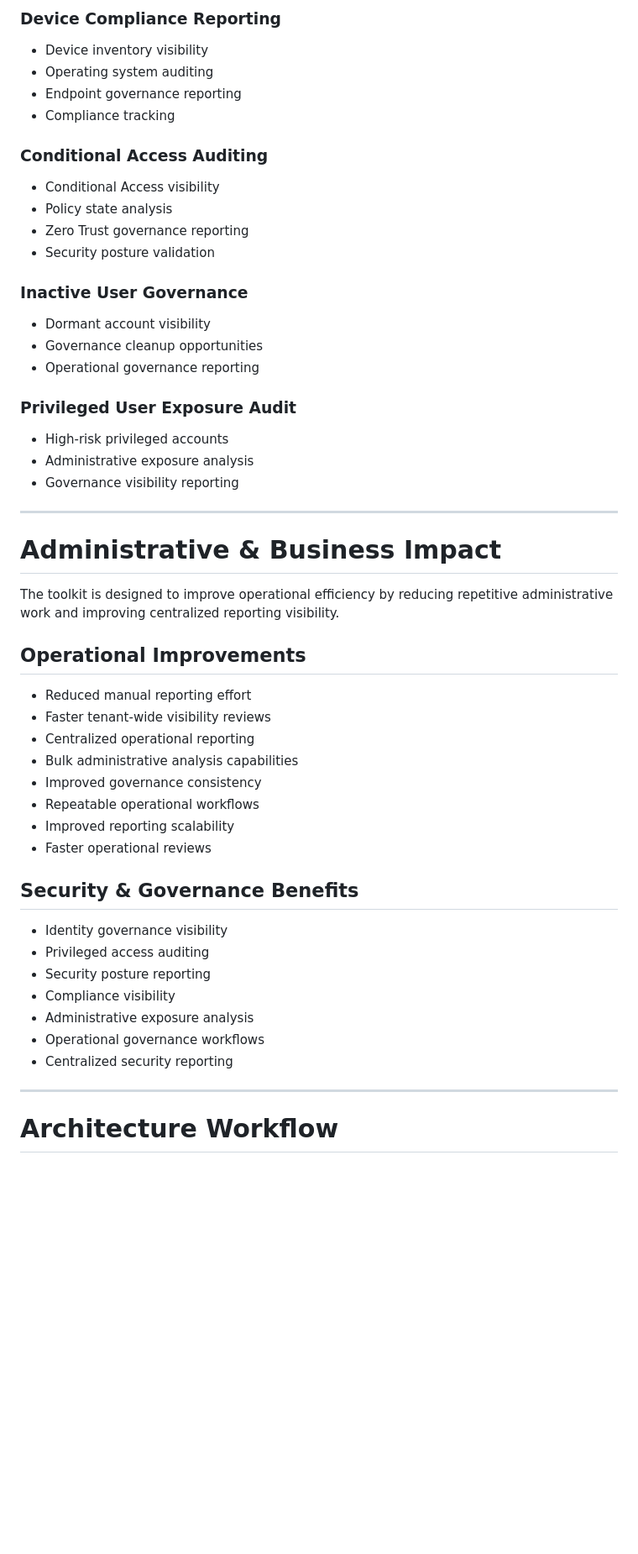
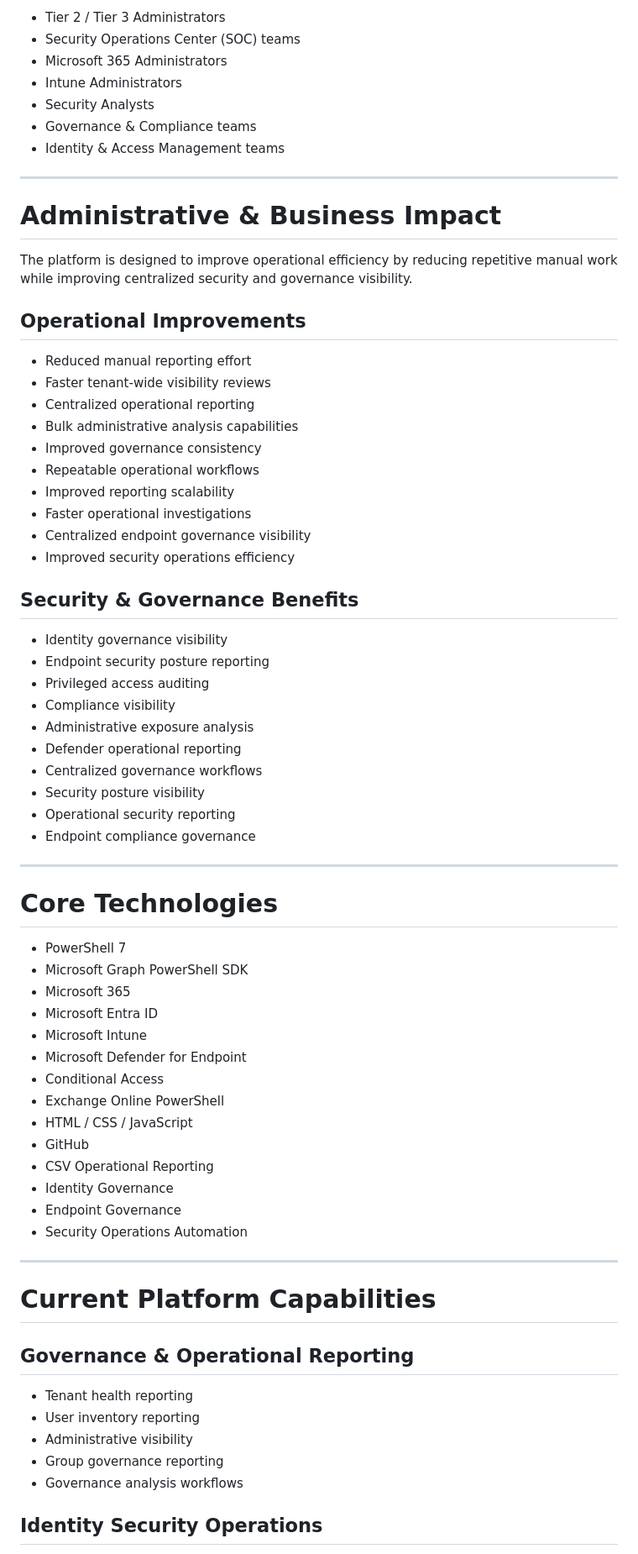
Before and after one commit to rahatislamanik-spec/Enterprise-IT-Security-Operations-Toolkit, a Markdown page: README.md, the part around one of its changes. Shown at 84% size. Rendered like a GitHub page; blank space fills up the shorter version.

```diff
--- a/README.md
+++ b/README.md
@@ -130,30 +156,16 @@ The overall goal is to reduce operational friction while improving visibility, r
-### Device Compliance Reporting
-- Device inventory visibility
-- Operating system auditing
-- Endpoint governance reporting
-- Compliance tracking
-
-### Conditional Access Auditing
-- Conditional Access visibility
-- Policy state analysis
-- Zero Trust governance reporting
-- Security posture validation
-
-### Inactive User Governance
-- Dormant account visibility
-- Governance cleanup opportunities
-- Operational governance reporting
-
-### Privileged User Exposure Audit
-- High-risk privileged accounts
-- Administrative exposure analysis
-- Governance visibility reporting
+- Tier 2 / Tier 3 Administrators
+- Security Operations Center (SOC) teams
+- Microsoft 365 Administrators
+- Intune Administrators
+- Security Analysts
+- Governance & Compliance teams
+- Identity & Access Management teams
 
 ---
 
 # Administrative & Business Impact
 
-The toolkit is designed to improve operational efficiency by reducing repetitive administrative work and improving centralized reporting visibility.
+The platform is designed to improve operational efficiency by reducing repetitive manual work while improving centralized security and governance visibility.
 
 ## Operational Improvements
 
@@ -164,18 +176,53 @@ The toolkit is designed to improve operational efficiency by reducing repetitive
 - Improved governance consistency
 - Repeatable operational workflows
 - Improved reporting scalability
-- Faster operational reviews
+- Faster operational investigations
+- Centralized endpoint governance visibility
+- Improved security operations efficiency
 
 ## Security & Governance Benefits
 
 - Identity governance visibility
+- Endpoint security posture reporting
 - Privileged access auditing
-- Security posture reporting
 - Compliance visibility
 - Administrative exposure analysis
-- Operational governance workflows
-- Centralized security reporting
+- Defender operational reporting
+- Centralized governance workflows
+- Security posture visibility
+- Operational security reporting
+- Endpoint compliance governance
 
 ---
 
-# Architecture Workflow
+# Core Technologies
+
+- PowerShell 7
+- Microsoft Graph PowerShell SDK
+- Microsoft 365
+- Microsoft Entra ID
+- Microsoft Intune
+- Microsoft Defender for Endpoint
+- Conditional Access
+- Exchange Online PowerShell
+- HTML / CSS / JavaScript
+- GitHub
+- CSV Operational Reporting
+- Identity Governance
+- Endpoint Governance
+- Security Operations Automation
+
+---
+
+# Current Platform Capabilities
+
+## Governance & Operational Reporting
+
+- Tenant health reporting
+- User inventory reporting
+- Administrative visibility
+- Group governance reporting
+- Governance analysis workflows
+
+## Identity Security Operations
+
```
Also changed, not shown: other parts of README.md (+232 -105 lines).
